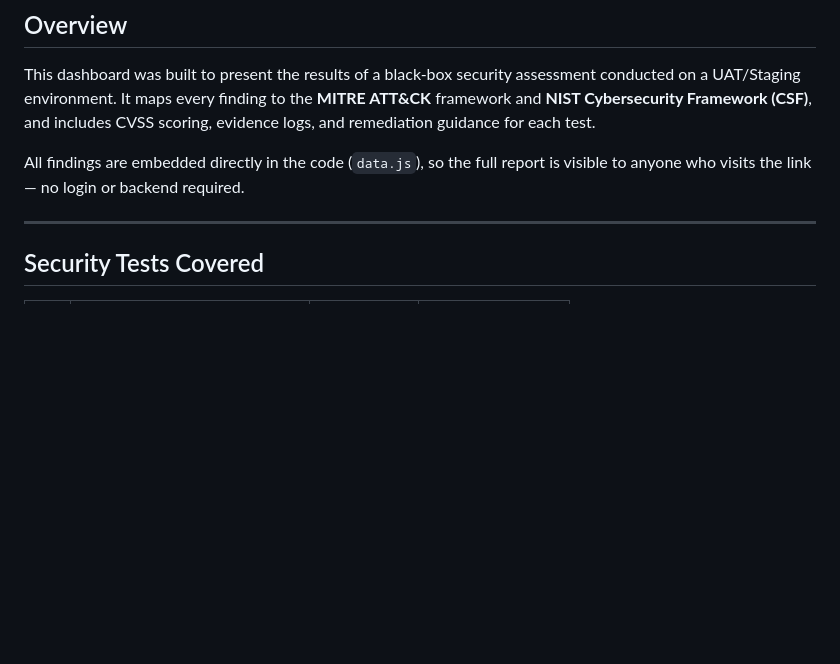
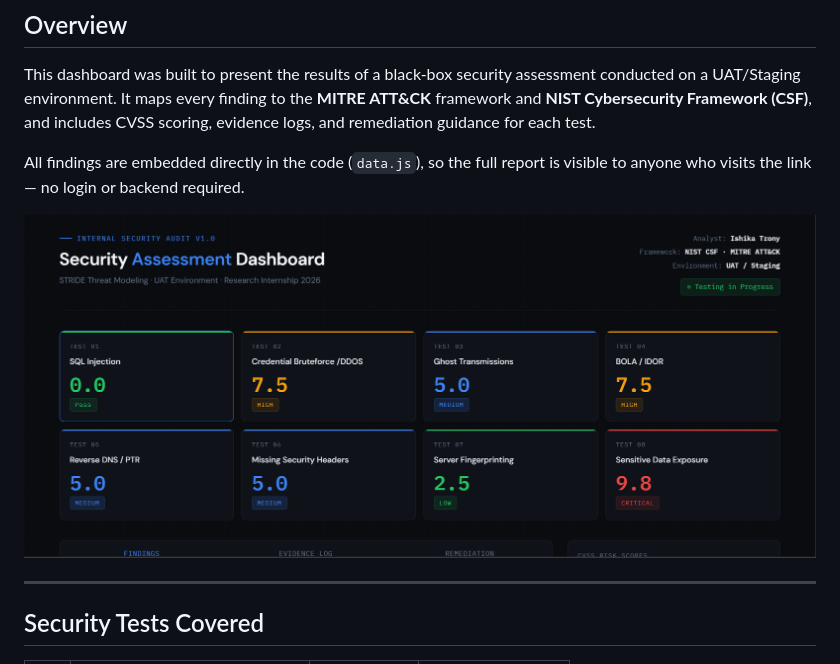
Before and after one commit to IshikaTrony/security-assessment-dashboard, a Markdown page: README.md, the part around the change. GitHub-like rendering; blank space fills up the shorter version.

```diff
--- a/README.md
+++ b/README.md
@@ -11,6 +11,8 @@ A client-side web dashboard built to document, visualise, and present a security
 This dashboard was built to present the results of a black-box security assessment conducted on a UAT/Staging environment. It maps every finding to the **MITRE ATT&CK** framework and **NIST Cybersecurity Framework (CSF)**, and includes CVSS scoring, evidence logs, and remediation guidance for each test.
 
 All findings are embedded directly in the code (`data.js`), so the full report is visible to anyone who visits the link — no login or backend required.
+
+![Dashboard Screenshot](screenshot.png)
 
 ---
 
```
